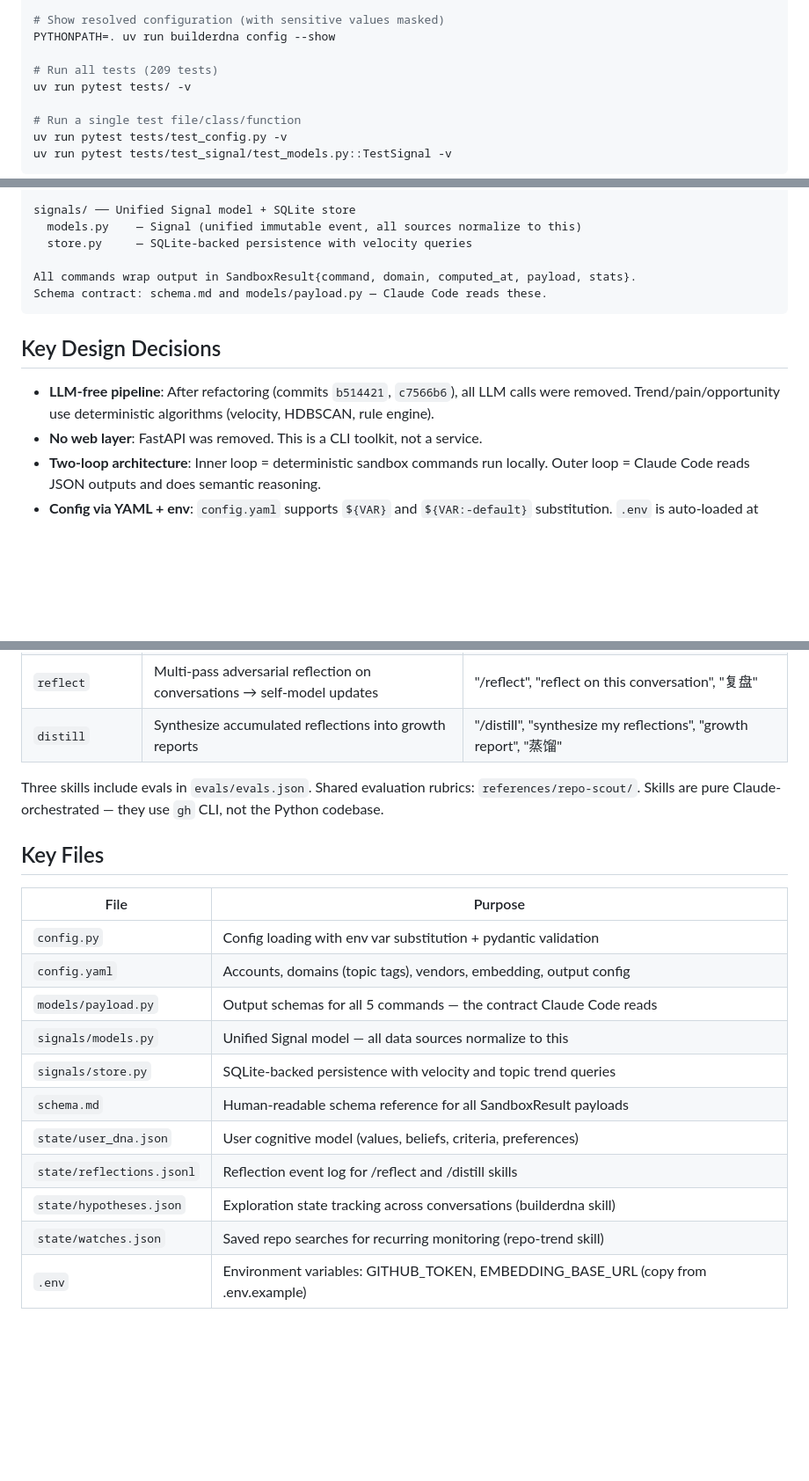
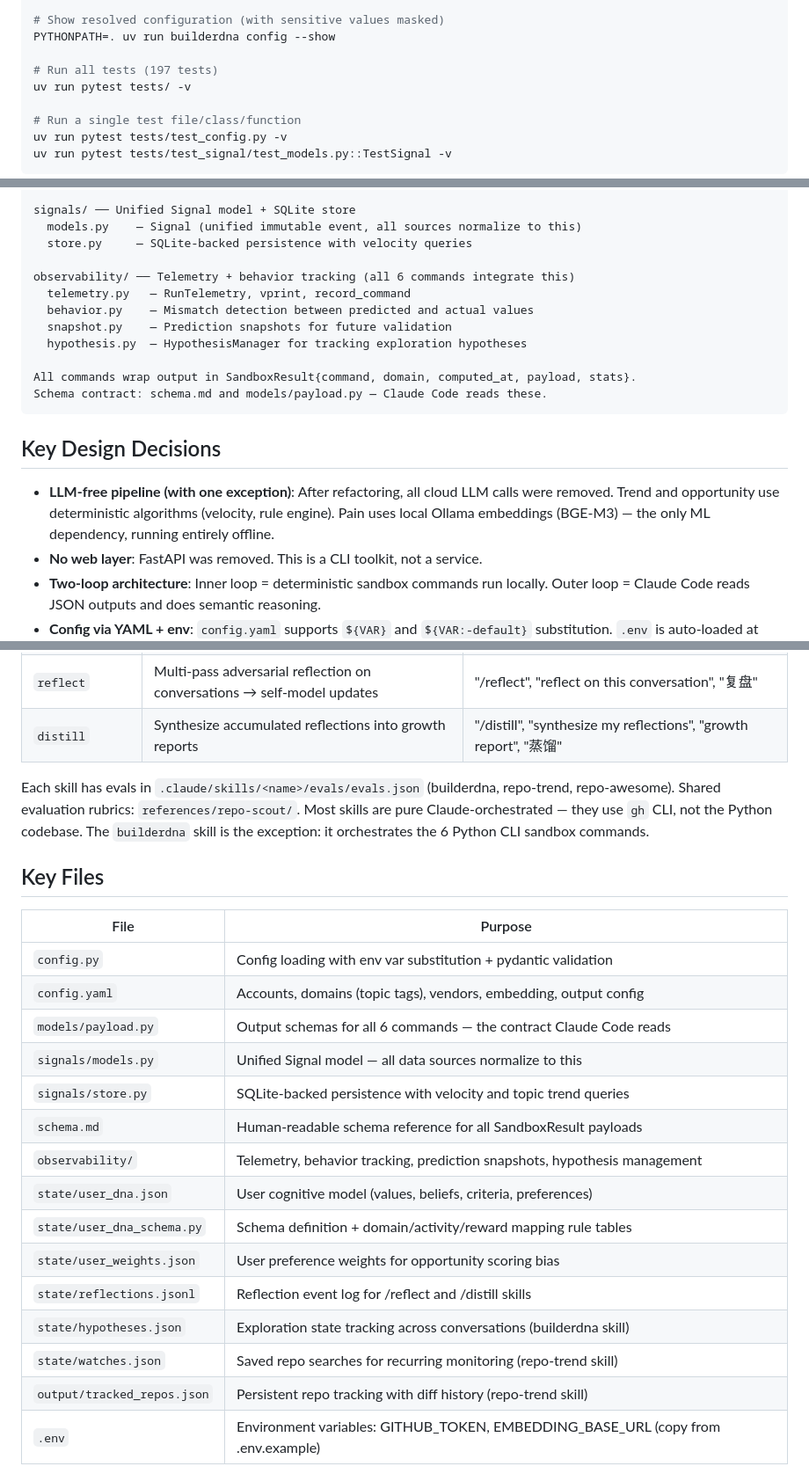
Before and after one commit to flingjie/builderDNA, a Markdown page: CLAUDE.md, 3 parts joined by grey strips. Shown at 88% size. GitHub-like rendering; blank space fills up the shorter version.

Commit message:
docs: fix CLAUDE.md audit issues — test count, evals path, LLM claim, skills, Key Files, observability

````diff
--- a/CLAUDE.md
+++ b/CLAUDE.md
@@ -30,7 +30,7 @@ PYTHONPATH=. uv run builderdna report --data output/opportunities.json --format
 # Show resolved configuration (with sensitive values masked)
 PYTHONPATH=. uv run builderdna config --show
 
-# Run all tests (209 tests)
+# Run all tests (197 tests)
 uv run pytest tests/ -v
 
 # Run a single test file/class/function
@@ -67,13 +67,19 @@ signals/ ── Unified Signal model + SQLite store
   models.py    — Signal (unified immutable event, all sources normalize to this)
   store.py     — SQLite-backed persistence with velocity queries
 
+observability/ ── Telemetry + behavior tracking (all 6 commands integrate this)
+  telemetry.py   — RunTelemetry, vprint, record_command
+  behavior.py    — Mismatch detection between predicted and actual values
+  snapshot.py    — Prediction snapshots for future validation
+  hypothesis.py  — HypothesisManager for tracking exploration hypotheses
+
 All commands wrap output in SandboxResult{command, domain, computed_at, payload, stats}.
 Schema contract: schema.md and models/payload.py — Claude Code reads these.
 ```
 
 ## Key Design Decisions
 
-- **LLM-free pipeline**: After refactoring (commits `b514421`, `c7566b6`), all LLM calls were removed. Trend/pain/opportunity use deterministic algorithms (velocity, HDBSCAN, rule engine).
+- **LLM-free pipeline (with one exception)**: After refactoring, all cloud LLM calls were removed. Trend and opportunity use deterministic algorithms (velocity, rule engine). Pain uses local Ollama embeddings (BGE-M3) — the only ML dependency, running entirely offline.
 - **No web layer**: FastAPI was removed. This is a CLI toolkit, not a service.
 - **Two-loop architecture**: Inner loop = deterministic sandbox commands run locally. Outer loop = Claude Code reads JSON outputs and does semantic reasoning.
 - **Config via YAML + env**: `config.yaml` supports `${VAR}` and `${VAR:-default}` substitution. `.env` is auto-loaded at `config.py` import time.
@@ -93,7 +99,7 @@ Six skills are deployed:
 | `reflect` | Multi-pass adversarial reflection on conversations → self-model updates | "/reflect", "reflect on this conversation", "复盘" |
 | `distill` | Synthesize accumulated reflections into growth reports | "/distill", "synthesize my reflections", "growth report", "蒸馏" |
 
-Three skills include evals in `evals/evals.json`. Shared evaluation rubrics: `references/repo-scout/`. Skills are pure Claude-orchestrated — they use `gh` CLI, not the Python codebase.
+Each skill has evals in `.claude/skills/<name>/evals/evals.json` (builderdna, repo-trend, repo-awesome). Shared evaluation rubrics: `references/repo-scout/`. Most skills are pure Claude-orchestrated — they use `gh` CLI, not the Python codebase. The `builderdna` skill is the exception: it orchestrates the 6 Python CLI sandbox commands.
 
 ## Key Files
 
@@ -101,14 +107,18 @@ Three skills include evals in `evals/evals.json`. Shared evaluation rubrics: `re
 |------|---------|
 | `config.py` | Config loading with env var substitution + pydantic validation |
 | `config.yaml` | Accounts, domains (topic tags), vendors, embedding, output config |
-| `models/payload.py` | Output schemas for all 5 commands — the contract Claude Code reads |
+| `models/payload.py` | Output schemas for all 6 commands — the contract Claude Code reads |
 | `signals/models.py` | Unified Signal model — all data sources normalize to this |
 | `signals/store.py` | SQLite-backed persistence with velocity and topic trend queries |
 | `schema.md` | Human-readable schema reference for all SandboxResult payloads |
+| `observability/` | Telemetry, behavior tracking, prediction snapshots, hypothesis management |
 | `state/user_dna.json` | User cognitive model (values, beliefs, criteria, preferences) |
+| `state/user_dna_schema.py` | Schema definition + domain/activity/reward mapping rule tables |
+| `state/user_weights.json` | User preference weights for opportunity scoring bias |
 | `state/reflections.jsonl` | Reflection event log for /reflect and /distill skills |
 | `state/hypotheses.json` | Exploration state tracking across conversations (builderdna skill) |
 | `state/watches.json` | Saved repo searches for recurring monitoring (repo-trend skill) |
+| `output/tracked_repos.json` | Persistent repo tracking with diff history (repo-trend skill) |
 | `.env` | Environment variables: GITHUB_TOKEN, EMBEDDING_BASE_URL (copy from .env.example) |
 
 ## README Warning
````
